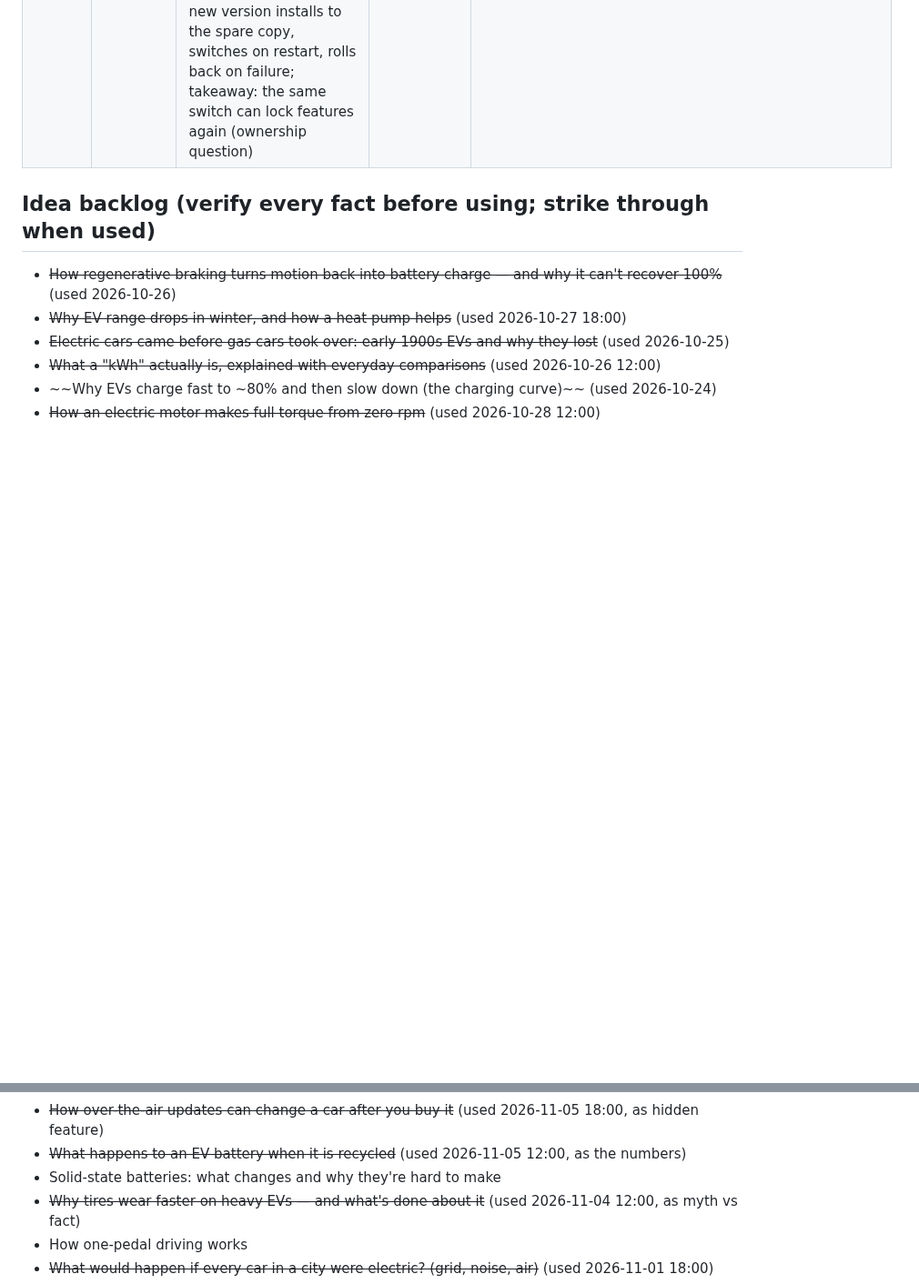
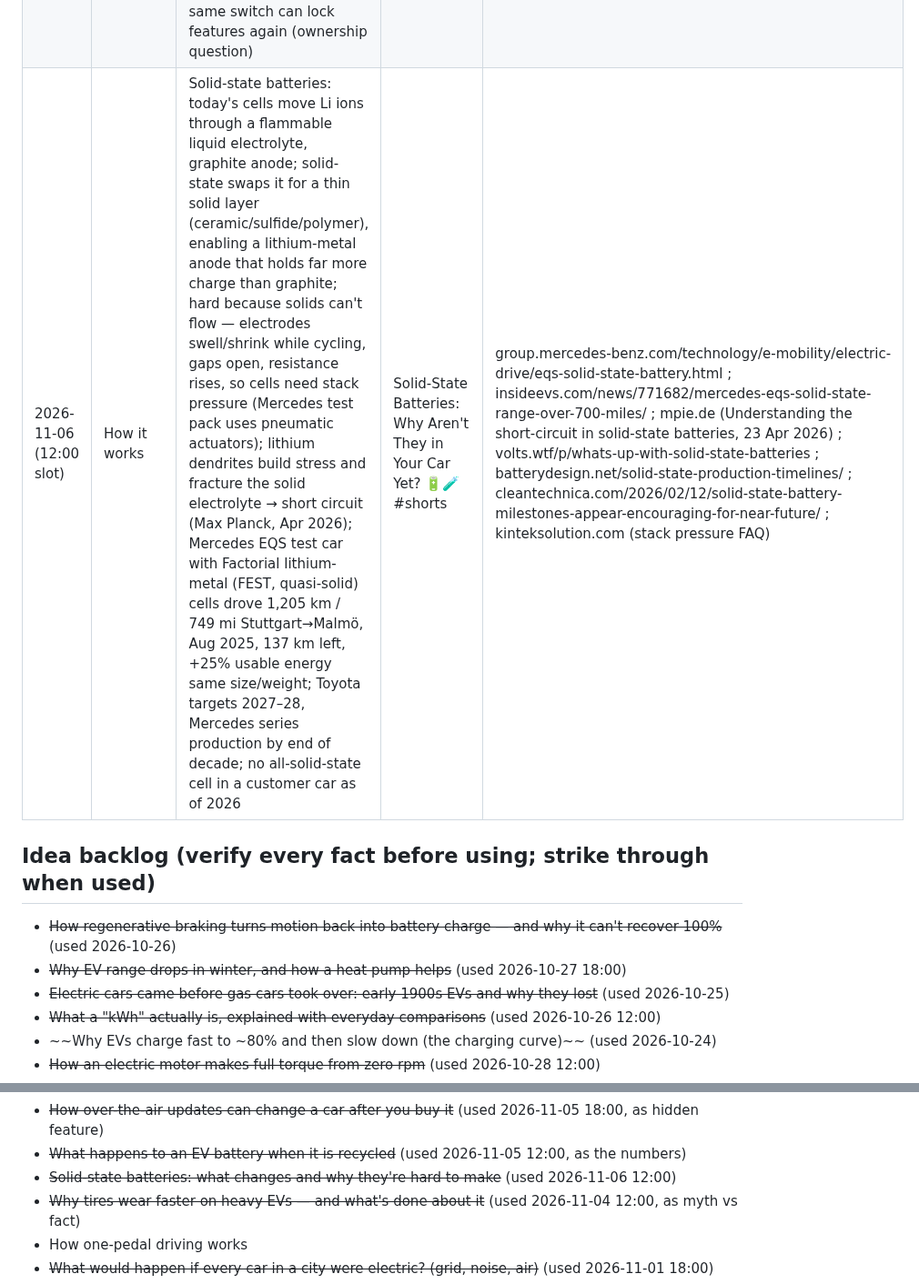
Before and after one commit to ParuyrBaghyan/ev-drive-videos, a Markdown page: topics_log.md, 2 parts joined by grey strips. Shown at 91% size. GitHub-like rendering; blank space fills up the shorter version.

Commit message:
topics_log: 2026-11-06 12:00 slot (solid-state batteries)
Co-Authored-By: Claude Opus 5.5 <noreply@anthropic.com>
Claude-Session: https://claude.ai/code/session_015jm2tRYakgEaGKLqHsJH9u

```diff
--- a/topics_log.md
+++ b/topics_log.md
@@ -28,6 +28,7 @@ Published (newest last). Don't repeat these.
 | 2026-11-04 (18:00 slot) | How it works | Anti-lock brakes (ABS): locked wheels slide and can't generate the sideways force needed to steer; wheel-speed sensor at each wheel → control unit detects a wheel decelerating faster than expected (about to lock) → hydraulic valves reduce, hold and reapply that wheel's pressure; Bosch: up to 40 times a second (Motor Authority: typical up to ~20/s); first offered by Mercedes-Benz + Bosch as an option on the W116 S-Class, late 1978; pedal pulsing/buzz is normal — don't pump, press firmly and steer (NHTSA); on loose gravel/unpacked snow ABS may lengthen stopping distance (NHTSA); EVs: regen torque typically reduced to ~0 during ABS events so it doesn't destabilize the car (USPTO 9156358 background) | How ABS Keeps You Steering in a Panic Stop 🛑⚡ #shorts | bosch-mobility.com/en/solutions/driving-safety/antilock-braking-system/ ; automotiveworld.com (world premiere in 1978 in the Mercedes-Benz S-Class, ABS 40 years old) ; edumech.co.uk/learn/braking/antilock-braking-systems ; NHTSA Q&A Regarding Antilock Brake Systems (govdocs1/144/144791) ; ownersmanual.kia.com (ABS) ; motorauthority.com/news/1024355 ; USPTO 9156358 (regen during ABS event) |
 | 2026-11-05 (12:00 slot) | The numbers | What's inside a dead EV battery & recycling: big 500 kg pack (VW Group example shares) ≈ nickel 10% (~50 kg), copper 6% (~30 kg), cobalt 2% (~10 kg), lithium 2% (~10 kg); recyclers shred cells then chemical extraction + purification (Redwood uses the packs' residual energy to power the process); Redwood says >95% of lithium, nickel, cobalt, copper recovered; Stanford LCA (Nature Communications, Jan 2025, data mostly from Redwood's Nevada plant): recycled metals 58–81% less GHG, 72–88% less water, 77–89% less energy than mined; metals can return to new cells (Redwood: "infinitely recyclable", cathode active material back into cell production) | What's Inside a Dead EV Battery? The Numbers ♻️🔋 #shorts | evcentral.com.au/whats-in-a-battery-pack/ (VW Group pack composition) ; redwoodmaterials.com/resources/how-battery-recycling-works ; en.wikipedia.org/wiki/Redwood_Materials ; news.stanford.edu/stories/2025/01/recycling-lithium-ion-batteries-cuts-emissions-and-strengthens-supply-chain |
 | 2026-11-05 (18:00 slot) | Hidden feature | Over-the-air (OTA) updates: cars change after purchase; Consumer Reports 2018 — Tesla Model 3 had the longest stopping distance of contemporary cars tested, remote software update cut it by about 20 ft (CR then recommended it; "industry first"); Hurricane Irma Sept 2017 — Tesla temporarily and remotely unlocked software-limited 75 kWh packs on 60 kWh Model S/X in Florida evacuation zones, ≈30 extra miles; car has its own cellular/Wi-Fi connection, downloads in background; A/B (dual-bank) updates: new version installs to the spare copy, switches on restart, rolls back on failure; takeaway: the same switch can lock features again (ownership question) | Your Car Can Get BETTER Overnight. Here's How 📲⚡ #shorts | cnbc.com/2018/05/30/tesla-model-3-gets-consumer-reports-recommendation-after-braking-update-shares-hit-session-high.html ; techcrunch.com/2017/09/09/tesla-flips-a-switch-to-increase-the-range-of-some-cars-in-florida-to-help-people-evacuate ; source.android.com/devices/tech/ota/ab (A/B seamless updates) ; redstoneota.com (automotive OTA architecture: dual-bank A/B, rollback) |
+| 2026-11-06 (12:00 slot) | How it works | Solid-state batteries: today's cells move Li ions through a flammable liquid electrolyte, graphite anode; solid-state swaps it for a thin solid layer (ceramic/sulfide/polymer), enabling a lithium-metal anode that holds far more charge than graphite; hard because solids can't flow — electrodes swell/shrink while cycling, gaps open, resistance rises, so cells need stack pressure (Mercedes test pack uses pneumatic actuators); lithium dendrites build stress and fracture the solid electrolyte → short circuit (Max Planck, Apr 2026); Mercedes EQS test car with Factorial lithium-metal (FEST, quasi-solid) cells drove 1,205 km / 749 mi Stuttgart→Malmö, Aug 2025, 137 km left, +25% usable energy same size/weight; Toyota targets 2027–28, Mercedes series production by end of decade; no all-solid-state cell in a customer car as of 2026 | Solid-State Batteries: Why Aren't They in Your Car Yet? 🔋🧪 #shorts | group.mercedes-benz.com/technology/e-mobility/electric-drive/eqs-solid-state-battery.html ; insideevs.com/news/771682/mercedes-eqs-solid-state-range-over-700-miles/ ; mpie.de (Understanding the short-circuit in solid-state batteries, 23 Apr 2026) ; volts.wtf/p/whats-up-with-solid-state-batteries ; batterydesign.net/solid-state-production-timelines/ ; cleantechnica.com/2026/02/12/solid-state-battery-milestones-appear-encouraging-for-near-future/ ; kinteksolution.com (stack pressure FAQ) |
 
 ## Idea backlog (verify every fact before using; strike through when used)
 - ~~How regenerative braking turns motion back into battery charge — and why it can't recover 100%~~ (used 2026-10-26)
@@ -43,7 +44,7 @@ Published (newest last). Don't repeat these.
 - ~~Why EVs have no traditional gearbox (single-speed reduction gear)~~ (used 2026-10-28 12:00)
 - ~~How over-the-air updates can change a car after you buy it~~ (used 2026-11-05 18:00, as hidden feature)
 - ~~What happens to an EV battery when it is recycled~~ (used 2026-11-05 12:00, as the numbers)
-- Solid-state batteries: what changes and why they're hard to make
+- ~~Solid-state batteries: what changes and why they're hard to make~~ (used 2026-11-06 12:00)
 - ~~Why tires wear faster on heavy EVs — and what's done about it~~ (used 2026-11-04 12:00, as myth vs fact)
 - How one-pedal driving works
 - ~~What would happen if every car in a city were electric? (grid, noise, air)~~ (used 2026-11-01 18:00)
```
